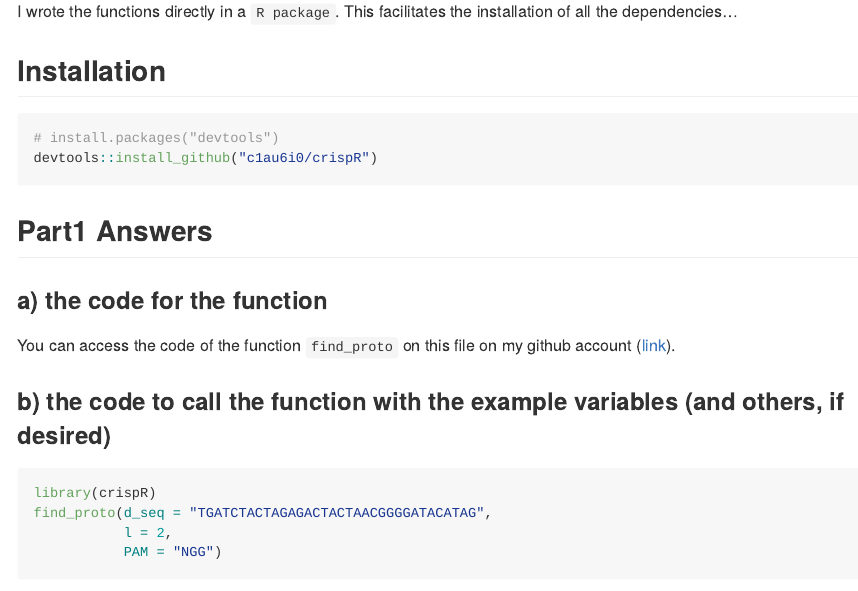
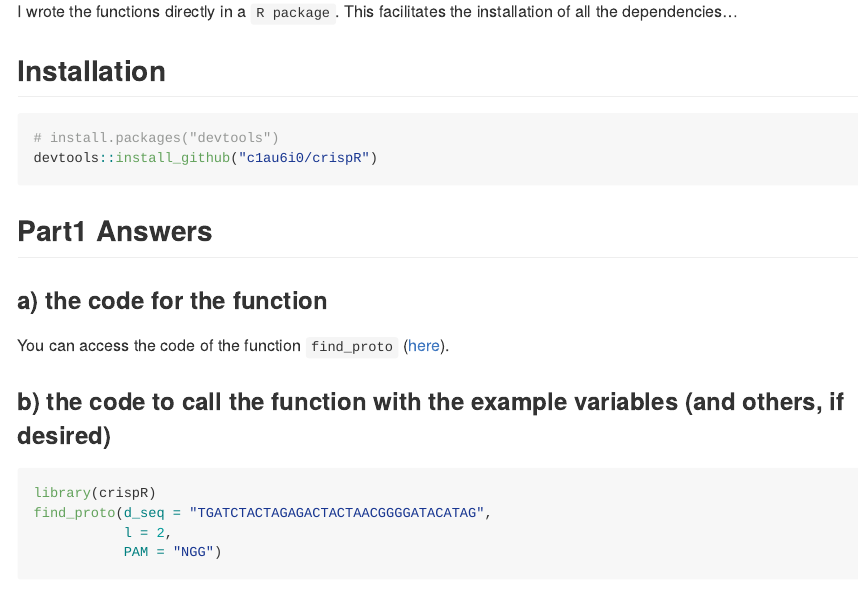
Before and after one commit to c1au6i0/crispR, an R Markdown document (README.Rmd): the page in a window 1100 px wide, from 110 px down. The pictures show the output file README.md that the author committed with the source, drawn offline in the style of GitHub.

Commit message:
readme links

```diff
--- a/README.Rmd
+++ b/README.Rmd
@@ -19,7 +19,7 @@ devtools::install_github("c1au6i0/crispR")
 
 ### a) the code for the function
 
-You can access the code of the function `find_proto` on this file on my github account ([link](https://github.com/c1au6i0/crispR/blob/master/R/protospacers.R)).
+You can access the code of the function `find_proto` ([here](https://github.com/c1au6i0/crispR/blob/master/R/protospacers.R)).
 
 ### b) the code to call the function with the example variables (and others, if desired)
 
```
Also changed, not shown: README.md, README.Rmd (2 more changed lines).
